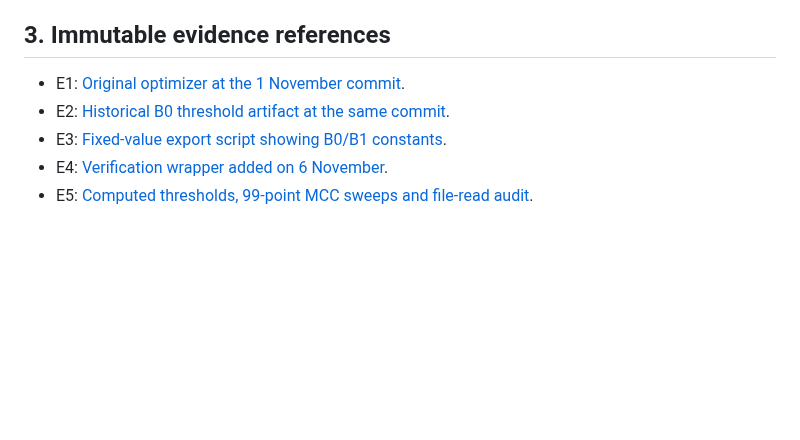
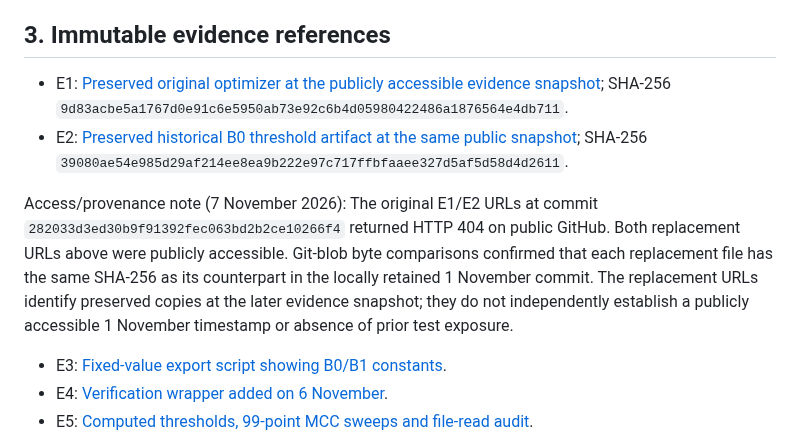
Before and after one commit to kazunguyen/GRACE-summary, a Markdown page: Runs-management/osf_amendment_20261106/OSF_UPDATE_EN.md, the part around the change. Drawn GitHub-style; blank space fills up the shorter version.

Commit message:
docs:repair-OSF-E1-E2-public-evidence-links

```diff
--- a/Runs-management/osf_amendment_20261106/OSF_UPDATE_EN.md
+++ b/Runs-management/osf_amendment_20261106/OSF_UPDATE_EN.md
@@ -91,8 +91,10 @@ The submitted PDF's page footers saying "Not yet submitted" reflect preparation
 
 ## 3. Immutable evidence references
 
-- E1: [Original optimizer at the 1 November commit](https://github.com/kazunguyen/GRACE-summary/blob/282033d3ed30b9f91392fec063bd2b2ce10266f4/Runs-management/validation_lock.py).
-- E2: [Historical B0 threshold artifact at the same commit](https://github.com/kazunguyen/GRACE-summary/blob/282033d3ed30b9f91392fec063bd2b2ce10266f4/Runs-management/analysis_lock_20261101/thresholds.initial.json).
+- E1: [Preserved original optimizer at the publicly accessible evidence snapshot](https://github.com/kazunguyen/GRACE-summary/blob/d9127fc7b12a128d8499012454ad134733f810ff/Runs-management/validation_lock.py); SHA-256 `9d83acbe5a1767d0e91c6e5950ab73e92c6b4d05980422486a1876564e4db711`.
+- E2: [Preserved historical B0 threshold artifact at the same public snapshot](https://github.com/kazunguyen/GRACE-summary/blob/d9127fc7b12a128d8499012454ad134733f810ff/Runs-management/analysis_lock_20261101/thresholds.initial.json); SHA-256 `39080ae54e985d29af214ee8ea9b222e97c717ffbfaaee327d5af5d58d4d2611`.
+
+Access/provenance note (7 November 2026): The original E1/E2 URLs at commit `282033d3ed30b9f91392fec063bd2b2ce10266f4` returned HTTP 404 on public GitHub. Both replacement URLs above were publicly accessible. Git-blob byte comparisons confirmed that each replacement file has the same SHA-256 as its counterpart in the locally retained 1 November commit. The replacement URLs identify preserved copies at the later evidence snapshot; they do not independently establish a publicly accessible 1 November timestamp or absence of prior test exposure.
 - E3: [Fixed-value export script showing B0/B1 constants](https://github.com/kazunguyen/GRACE-summary/blob/d9127fc7b12a128d8499012454ad134733f810ff/scripts/lock_full_validation_thresholds.py).
 - E4: [Verification wrapper added on 6 November](https://github.com/kazunguyen/GRACE-summary/blob/d9127fc7b12a128d8499012454ad134733f810ff/Runs-management/osf_amendment_20261106/verify_validation_thresholds.py).
 - E5: [Computed thresholds, 99-point MCC sweeps and file-read audit](https://github.com/kazunguyen/GRACE-summary/blob/d9127fc7b12a128d8499012454ad134733f810ff/Runs-management/osf_amendment_20261106/validation_threshold_verification.json).
```
Also changed, not shown: CHANGES_AFTER_PREREG.md (+4 -0 lines).
